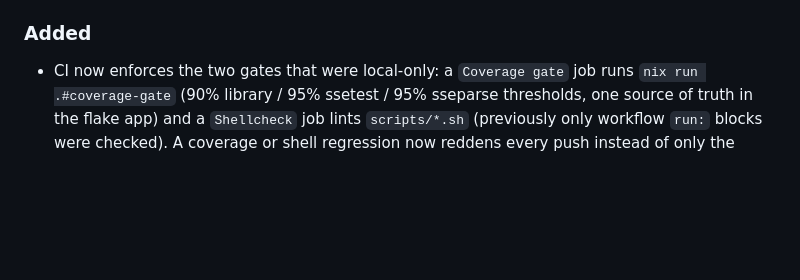
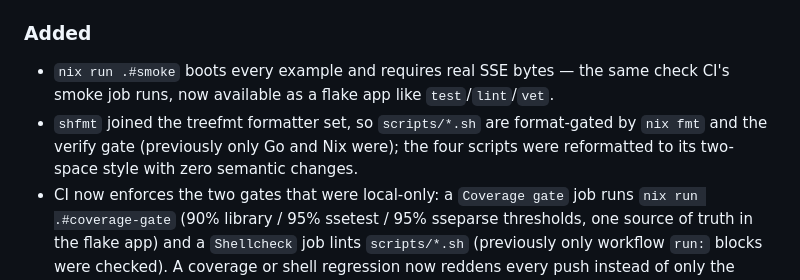
Before and after one commit to LarsArtmann/go-sse, a Markdown page: CHANGELOG.md, the part around the change. GitHub-like rendering; blank space fills up the shorter version.

Commit message:
symmetry for scripts: a smoke flake app and shfmt in the format gate
scripts/smoke-examples.sh was runnable only by hand or CI; nix run
.#smoke wraps it with the same app pattern as test/lint/vet, so the
example-boot check is one command like every other gate. shell files
join the treefmt set via shfmt — until now scripts were format-gated by
nothing — and the four scripts were reformatted to its two-space style
with shellcheck and the full flake check confirming zero semantic
change.

💘 Generated with Crush

Assisted-by: Crush:glm-5.3-flash

```diff
--- a/CHANGELOG.md
+++ b/CHANGELOG.md
@@ -31,6 +31,8 @@ without changelog lines (`a5ff824`, `7776bc7`).
 
 ### Added
 
+- `nix run .#smoke` boots every example and requires real SSE bytes — the same check CI's smoke job runs, now available as a flake app like `test`/`lint`/`vet`.
+- `shfmt` joined the treefmt formatter set, so `scripts/*.sh` are format-gated by `nix fmt` and the verify gate (previously only Go and Nix were); the four scripts were reformatted to its two-space style with zero semantic changes.
 - CI now enforces the two gates that were local-only: a `Coverage gate` job runs `nix run .#coverage-gate` (90% library / 95% ssetest / 95% sseparse thresholds, one source of truth in the flake app) and a `Shellcheck` job lints `scripts/*.sh` (previously only workflow `run:` blocks were checked). A coverage or shell regression now reddens every push instead of only the author's machine.
 - `scripts/verify.sh` gate hardening: a broken caller `GOCACHE` degrades loudly to a temp dir (same fallback as `coverage-gate`), a tidy-clean check requires every module's `go.mod`/`go.sum` to be a `go mod tidy` no-op (read-only: drift is shown and the tree restored), all three go directives must stay identical, and a bench smoke (`-bench=. -benchtime=1x`) fails the gate when a benchmark no longer executes. The golangci-lint pin extraction moved to `scripts/golangci-pin.sh` so two consumers share one regex.
 - The weekly flake-update workflow now cross-checks the nixpkgs `golangci-lint` against the ci.yml pin (via `scripts/golangci-pin.sh` + `nix develop .#ci`) in the same PR that bumps flake inputs — a nixpkgs lint bump can no longer ship silently and redden the next human push (the 2.13.2 → 2.14.0 skew shipped exactly that way).
```
